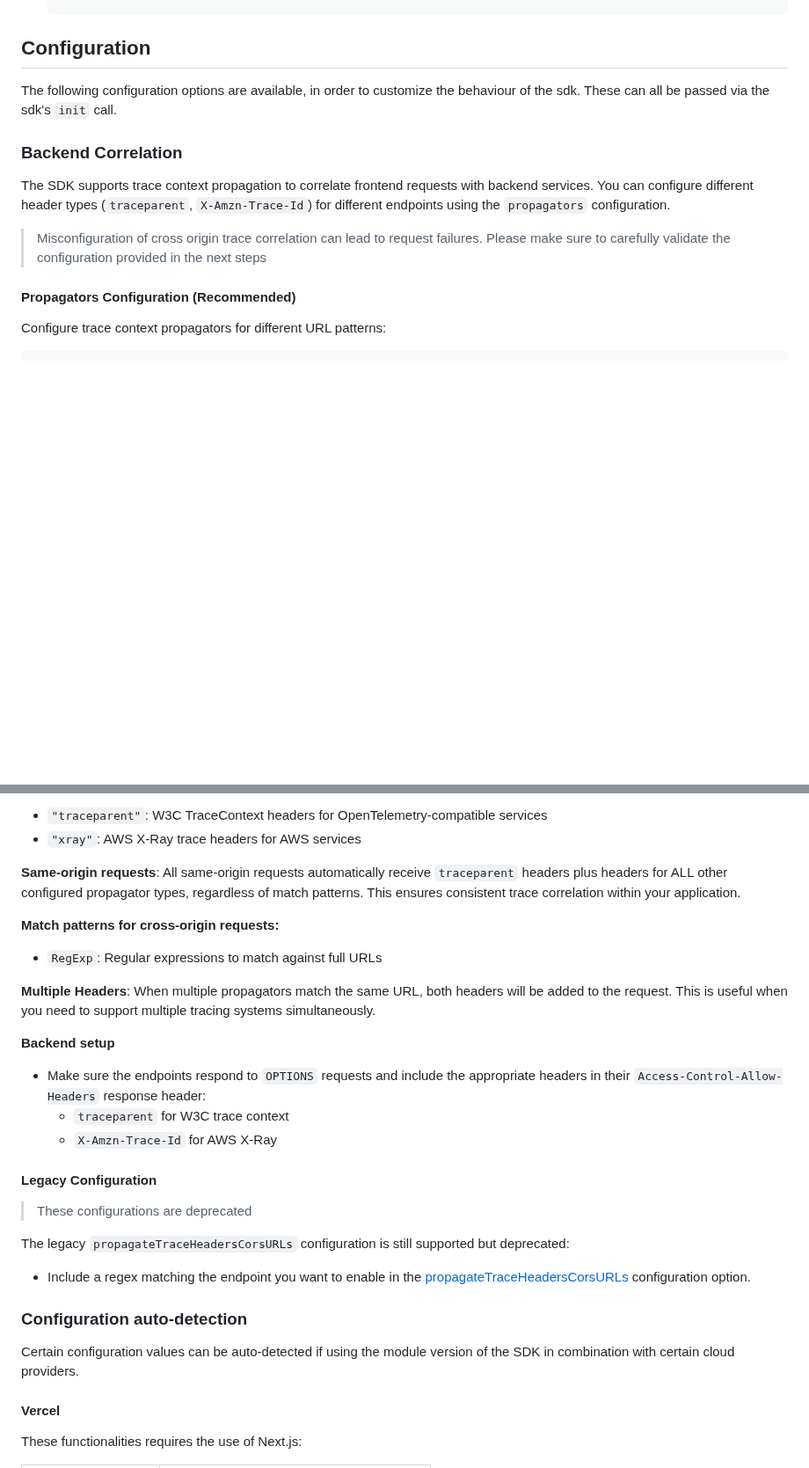
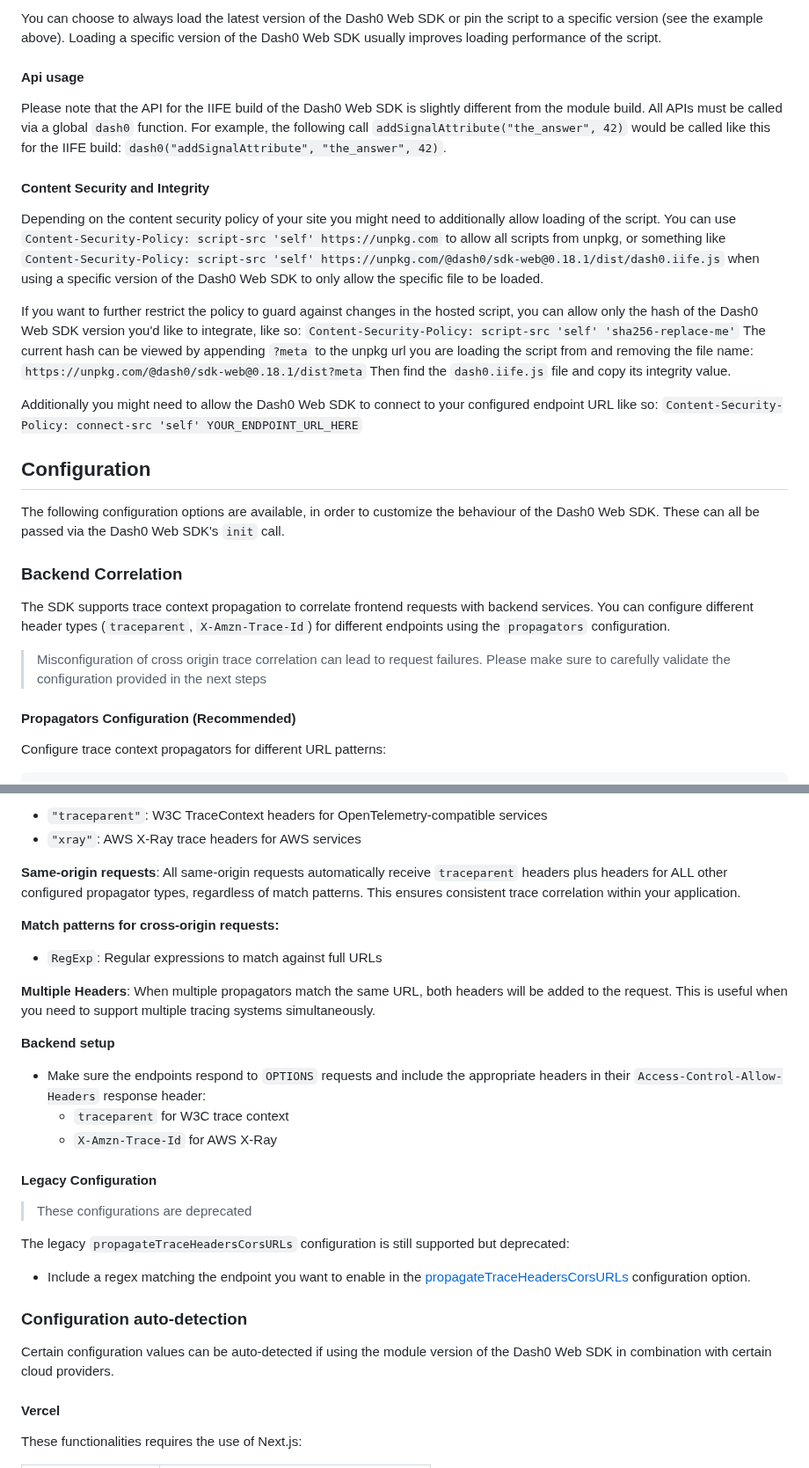
Before and after one commit to dash0hq/dash0-sdk-web, a Markdown page: INSTALL.md, 2 parts joined by grey strips. Shown at 88% size. GitHub-like rendering; blank space fills up the shorter version.

```diff
--- a/INSTALL.md
+++ b/INSTALL.md
@@ -48,13 +92,44 @@ yarn add @dash0/sdk-web
+You can choose to always load the latest version of the Dash0 Web SDK or pin the script to a specific version (see the
+example above).
+Loading a specific version of the Dash0 Web SDK usually improves loading performance of the script.
+
+#### Api usage
+
+Please note that the API for the IIFE build of the Dash0 Web SDK is slightly different from the module build.
+All APIs must be called via a global `dash0` function. For example, the following call `addSignalAttribute("the_answer",
+42)` would be called like this for the IIFE build: `dash0("addSignalAttribute", "the_answer", 42)`.
+
+#### Content Security and Integrity
+
+Depending on the content security policy of your site you might need to additionally allow loading of the script.
+You can use `Content-Security-Policy: script-src 'self' https://unpkg.com` to allow all scripts from unpkg, or something
+like
+`Content-Security-Policy: script-src 'self' https://unpkg.com/@dash0/sdk-web@0.18.1/dist/dash0.iife.js` when using a
+specific
+version of the Dash0 Web SDK to only allow the specific file to be loaded.
+
+If you want to further restrict the policy to guard against changes in the hosted script,
+you can allow only the hash of the Dash0 Web SDK version you'd like to integrate, like so:
+`Content-Security-Policy: script-src 'self' 'sha256-replace-me'`
+The current hash can be viewed by appending `?meta` to the unpkg url you are loading the script from and removing the
+file name: `https://unpkg.com/@dash0/sdk-web@0.18.1/dist?meta`
+Then find the `dash0.iife.js` file and copy its integrity value.
+
+Additionally you might need to allow the Dash0 Web SDK to connect to your configured endpoint URL like so:
+`Content-Security-Policy: connect-src 'self' YOUR_ENDPOINT_URL_HERE`
+
 ## Configuration
 
-The following configuration options are available, in order to customize the behaviour of the sdk.
-These can all be passed via the sdk's `init` call.
+The following configuration options are available, in order to customize the behaviour of the Dash0 Web SDK.
+These can all be passed via the Dash0 Web SDK's `init` call.
 
 ### Backend Correlation
 
-The SDK supports trace context propagation to correlate frontend requests with backend services. You can configure different header types (`traceparent`, `X-Amzn-Trace-Id`) for different endpoints using the `propagators` configuration.
+The SDK supports trace context propagation to correlate frontend requests with backend services. You can configure
+different header types (`traceparent`, `X-Amzn-Trace-Id`) for different endpoints using the `propagators` configuration.
 
-> Misconfiguration of cross origin trace correlation can lead to request failures. Please make sure to carefully validate the configuration provided in the next steps
+> Misconfiguration of cross origin trace correlation can lead to request failures. Please make sure to carefully
+> validate the configuration provided in the next steps
 
 #### Propagators Configuration (Recommended)
 
@@ -79,17 +154,21 @@ init({
 - `"traceparent"`: W3C TraceContext headers for OpenTelemetry-compatible services
 - `"xray"`: AWS X-Ray trace headers for AWS services
 
-**Same-origin requests**: All same-origin requests automatically receive `traceparent` headers plus headers for ALL other configured propagator types, regardless of match patterns. This ensures consistent trace correlation within your application.
+**Same-origin requests**: All same-origin requests automatically receive `traceparent` headers plus headers for ALL
+other configured propagator types, regardless of match patterns. This ensures consistent trace correlation within your
+application.
 
 **Match patterns for cross-origin requests:**
 
 - `RegExp`: Regular expressions to match against full URLs
 
-**Multiple Headers**: When multiple propagators match the same URL, both headers will be added to the request. This is useful when you need to support multiple tracing systems simultaneously.
+**Multiple Headers**: When multiple propagators match the same URL, both headers will be added to the request. This is
+useful when you need to support multiple tracing systems simultaneously.
 
 **Backend setup**
 
-- Make sure the endpoints respond to `OPTIONS` requests and include the appropriate headers in their `Access-Control-Allow-Headers` response header:
+- Make sure the endpoints respond to `OPTIONS` requests and include the appropriate headers in their
+  `Access-Control-Allow-Headers` response header:
   - `traceparent` for W3C trace context
   - `X-Amzn-Trace-Id` for AWS X-Ray
 
@@ -99,11 +178,13 @@ init({
 
 The legacy `propagateTraceHeadersCorsURLs` configuration is still supported but deprecated:
 
-- Include a regex matching the endpoint you want to enable in the [propagateTraceHeadersCorsURLs](#http-request-instrumentation) configuration option.
+- Include a regex matching the endpoint you want to enable in
+  the [propagateTraceHeadersCorsURLs](#http-request-instrumentation) configuration option.
 
 ### Configuration auto-detection
 
-Certain configuration values can be auto-detected if using the module version of the SDK in combination with certain cloud providers.
+Certain configuration values can be auto-detected if using the module version of the Dash0 Web SDK in combination with
+certain cloud providers.
 
 #### Vercel
 
```
Also changed, not shown: other parts of INSTALL.md (+134 -34 lines).
